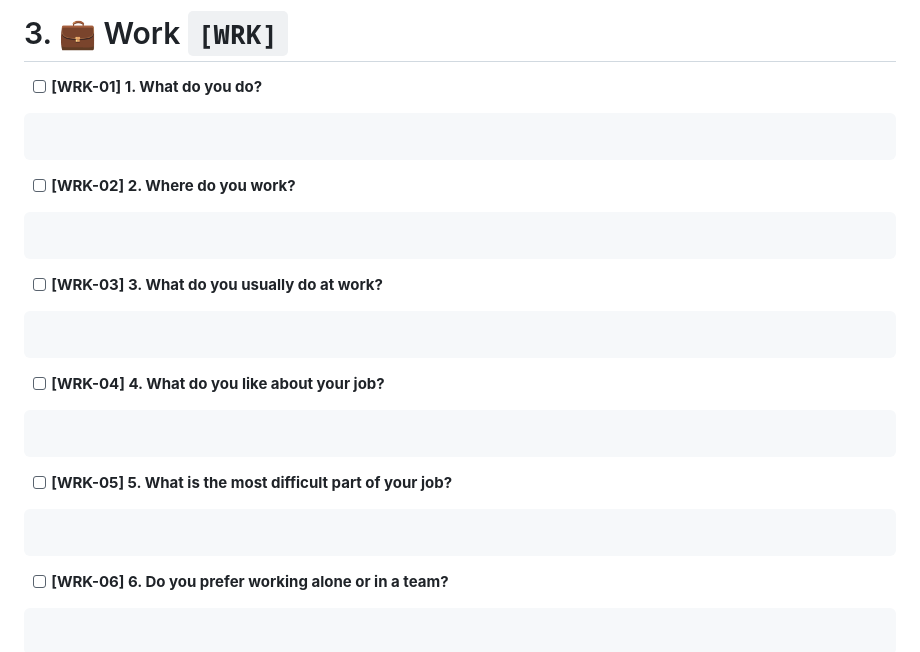
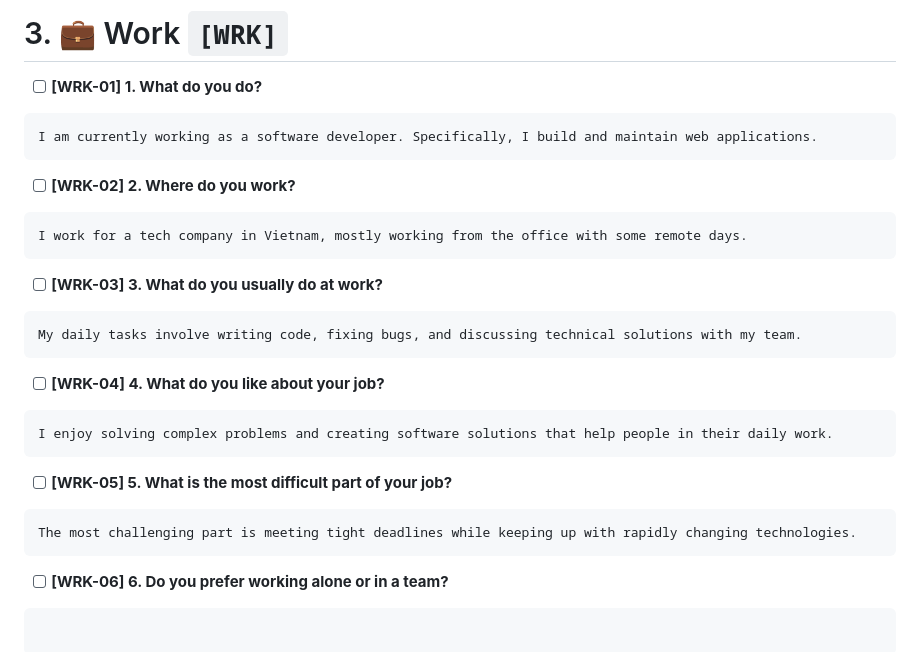
Before and after one commit to thanh-pham2k/road-2-ielts, a Markdown page: speaking/IELTS_Speaking_Practice_Checklist.md, the part around the change. GitHub-like rendering.

Commit message:
docs: add concise draft answers for WRK-01 to WRK-05

````diff
--- a/speaking/IELTS_Speaking_Practice_Checklist.md
+++ b/speaking/IELTS_Speaking_Practice_Checklist.md
@@ -51,27 +51,27 @@ Flow: Question → Answer → Reason → Example
 - [ ] **[WRK-01] 1. What do you do?**
 
 ```
-
+I am currently working as a software developer. Specifically, I build and maintain web applications.
 ```
 - [ ] **[WRK-02] 2. Where do you work?**
 
 ```
-
+I work for a tech company in Vietnam, mostly working from the office with some remote days.
 ```
 - [ ] **[WRK-03] 3. What do you usually do at work?**
 
 ```
-
+My daily tasks involve writing code, fixing bugs, and discussing technical solutions with my team.
 ```
 - [ ] **[WRK-04] 4. What do you like about your job?**
 
 ```
-
+I enjoy solving complex problems and creating software solutions that help people in their daily work.
 ```
 - [ ] **[WRK-05] 5. What is the most difficult part of your job?**
 
 ```
-
+The most challenging part is meeting tight deadlines while keeping up with rapidly changing technologies.
 ```
 - [ ] **[WRK-06] 6. Do you prefer working alone or in a team?**
 
````
